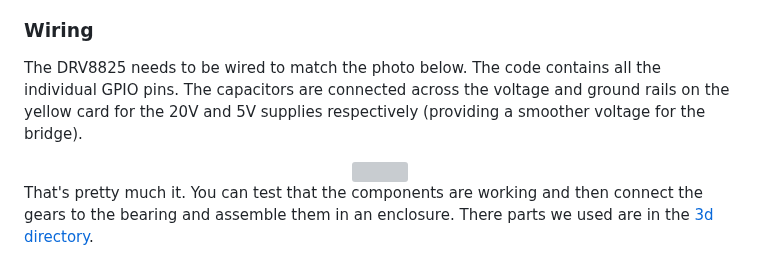
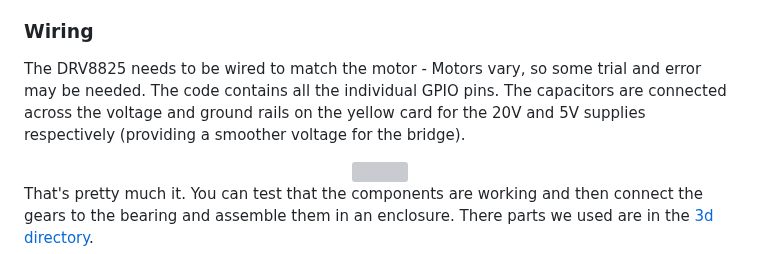
Before and after one commit to veebch/twirly, a Markdown page: README.md, the part around the change. GitHub-like rendering; grey boxes are pictures that could not be loaded.

```diff
--- a/README.md
+++ b/README.md
@@ -38,7 +38,7 @@ Build time: <2 hours (not including 3d printing time)
 
 ### Wiring
 
-The DRV8825 needs to be wired to match the photo below. The code contains all the individual GPIO pins. The capacitors are connected across the voltage and ground rails on the yellow card for the 20V and 5V supplies respectively (providing a smoother voltage for the bridge).
+The DRV8825 needs to be wired to match the motor - Motors vary, so some trial and error may be needed. The code contains all the individual GPIO pins. The capacitors are connected across the voltage and ground rails on the yellow card for the 20V and 5V supplies respectively (providing a smoother voltage for the bridge).
 
 <div align="center">
 <img src="images/guts.jpg" width="66%">
```
